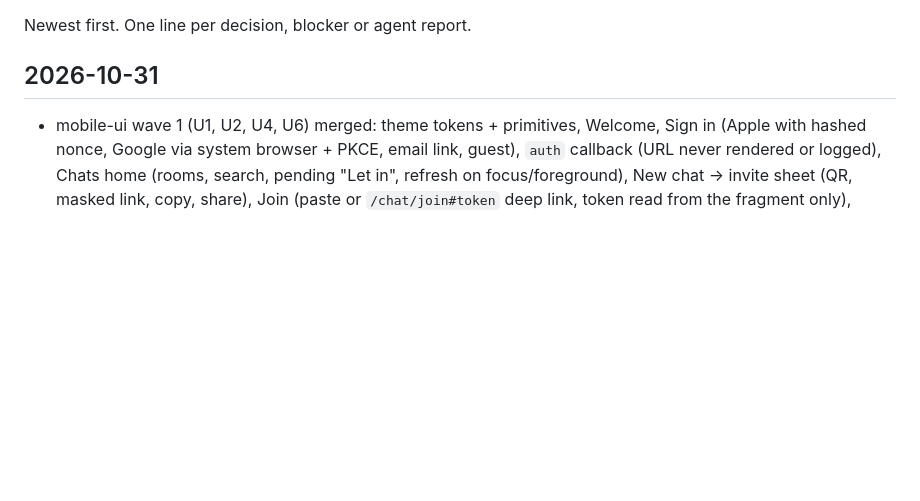
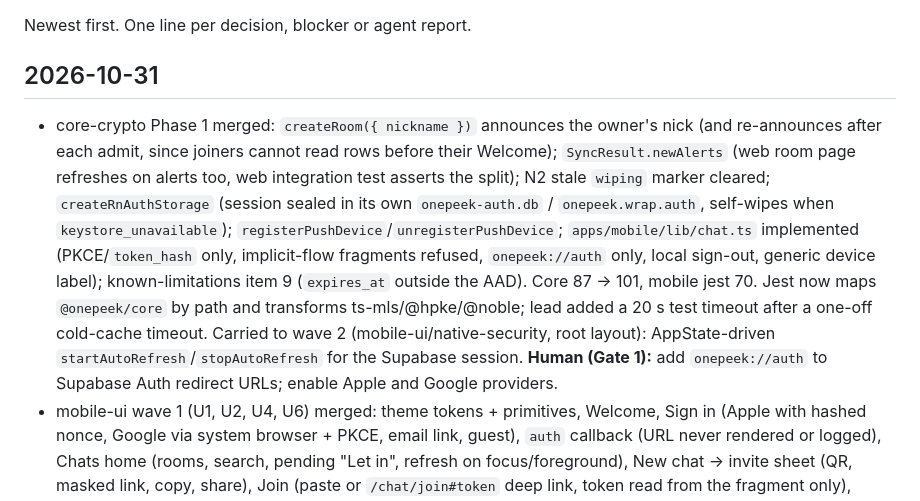
Before and after one commit to pulkitverma-commits/grokpass, a Markdown page: docs/mobile/log.md, the part around the change. Drawn GitHub-style; blank space fills up the shorter version.

Commit message:
Log: core-crypto Phase 1 merged
Co-Authored-By: Claude Fable 5.1 <noreply@anthropic.com>

```diff
--- a/docs/mobile/log.md
+++ b/docs/mobile/log.md
@@ -4,6 +4,17 @@ Newest first. One line per decision, blocker or agent report.
 
 ## 2026-10-31
 
+- core-crypto Phase 1 merged: `createRoom({ nickname })` announces the owner's nick (and re-announces after each
+  admit, since joiners cannot read rows before their Welcome); `SyncResult.newAlerts` (web room page refreshes on
+  alerts too, web integration test asserts the split); N2 stale `wiping` marker cleared; `createRnAuthStorage`
+  (session sealed in its own `onepeek-auth.db` / `onepeek.wrap.auth`, self-wipes when `keystore_unavailable`);
+  `registerPushDevice`/`unregisterPushDevice`; `apps/mobile/lib/chat.ts` implemented (PKCE/`token_hash` only,
+  implicit-flow fragments refused, `onepeek://auth` only, local sign-out, generic device label); known-limitations
+  item 9 (`expires_at` outside the AAD). Core 87 → 101, mobile jest 70. Jest now maps `@onepeek/core` by path and
+  transforms ts-mls/@hpke/@noble; lead added a 20 s test timeout after a one-off cold-cache timeout. Carried to
+  wave 2 (mobile-ui/native-security, root layout): AppState-driven `startAutoRefresh`/`stopAutoRefresh` for the
+  Supabase session. **Human (Gate 1):** add `onepeek://auth` to Supabase Auth redirect URLs; enable Apple and Google
+  providers.
 - mobile-ui wave 1 (U1, U2, U4, U6) merged: theme tokens + primitives, Welcome, Sign in (Apple with hashed nonce,
   Google via system browser + PKCE, email link, guest), `auth` callback (URL never rendered or logged), Chats home
   (rooms, search, pending "Let in", refresh on focus/foreground), New chat → invite sheet (QR, masked link, copy,
```
